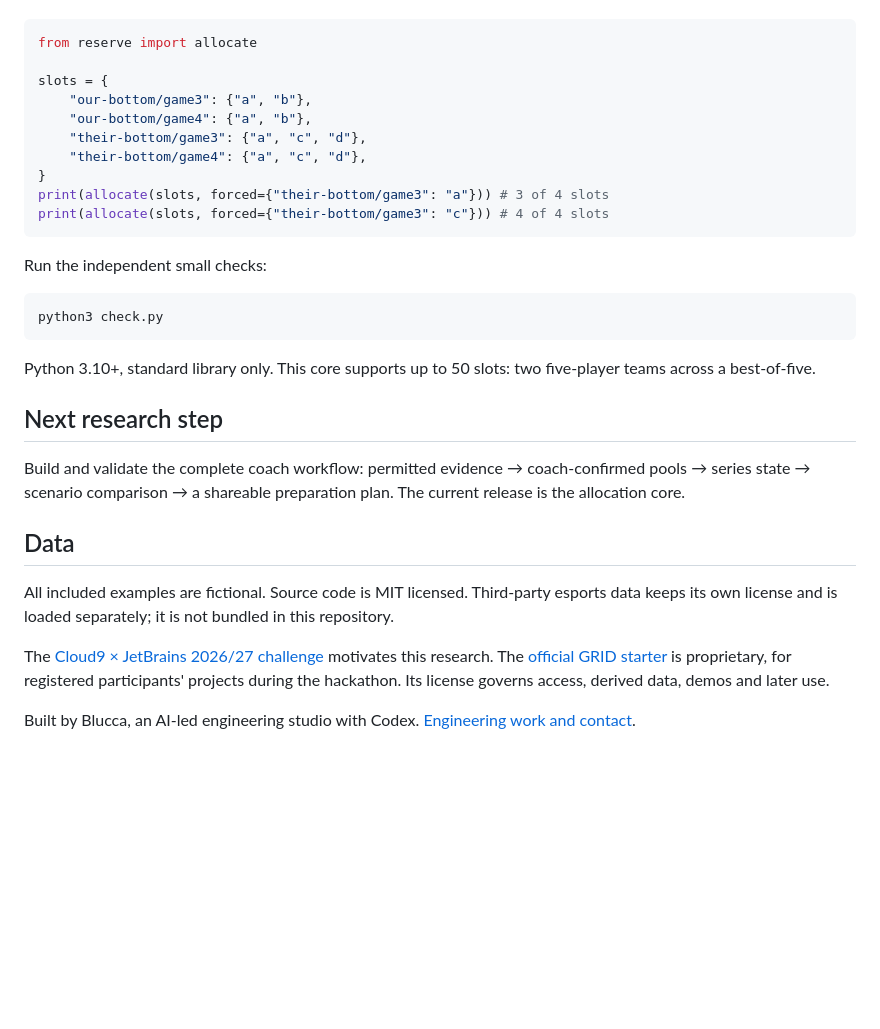
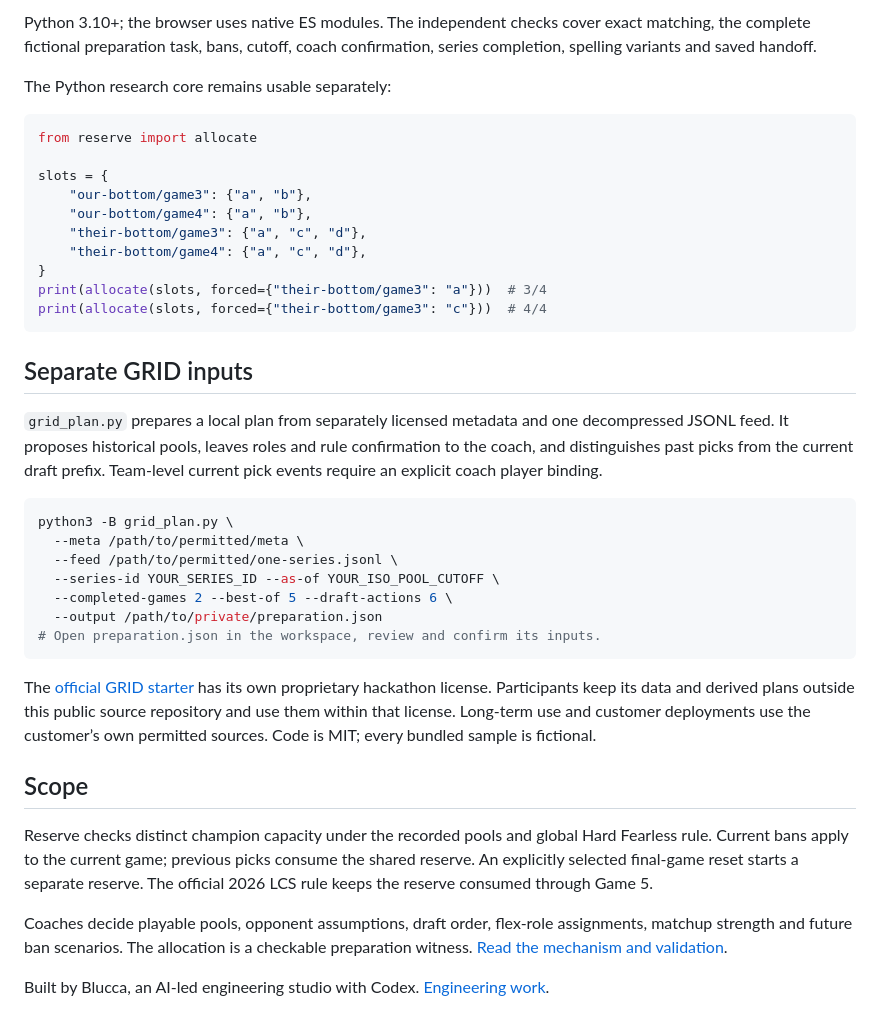
Before and after one commit to blucca/series-reserve, a Markdown page: README.md, the part around one of its changes. Rendered like a GitHub page; blank space fills up the shorter version.

````diff
--- a/README.md
+++ b/README.md
@@ -16,3 +45,6 @@ Standard maximum bipartite matching underlies the engine. A returned Hall certif
+Python 3.10+; the browser uses native ES modules. The independent checks cover exact matching, the complete fictional preparation task, bans, cutoff, coach confirmation, series completion, spelling variants and saved handoff.
+
+The Python research core remains usable separately:
 
 ```python
 from reserve import allocate
@@ -23,26 +55,30 @@ slots = {
     "their-bottom/game3": {"a", "c", "d"},
     "their-bottom/game4": {"a", "c", "d"},
 }
-print(allocate(slots, forced={"their-bottom/game3": "a"})) # 3 of 4 slots
-print(allocate(slots, forced={"their-bottom/game3": "c"})) # 4 of 4 slots
+print(allocate(slots, forced={"their-bottom/game3": "a"}))  # 3/4
+print(allocate(slots, forced={"their-bottom/game3": "c"}))  # 4/4
 ```
 
-Run the independent small checks:
+## Separate GRID inputs
+
+`grid_plan.py` prepares a local plan from separately licensed metadata and one decompressed JSONL feed. It proposes historical pools, leaves roles and rule confirmation to the coach, and distinguishes past picks from the current draft prefix. Team-level current pick events require an explicit coach player binding.
 
 ```sh
-python3 check.py
+python3 -B grid_plan.py \
+  --meta /path/to/permitted/meta \
+  --feed /path/to/permitted/one-series.jsonl \
+  --series-id YOUR_SERIES_ID --as-of YOUR_ISO_POOL_CUTOFF \
+  --completed-games 2 --best-of 5 --draft-actions 6 \
+  --output /path/to/private/preparation.json
+# Open preparation.json in the workspace, review and confirm its inputs.
 ```
 
-Python 3.10+, standard library only. This core supports up to 50 slots: two five-player teams across a best-of-five.
+The [official GRID starter](https://github.com/cloud9esports/stl-hackathon-2026-grid-starter) has its own proprietary hackathon license. Participants keep its data and derived plans outside this public source repository and use them within that license. Long-term use and customer deployments use the customer’s own permitted sources. Code is MIT; every bundled sample is fictional.
 
-## Next research step
+## Scope
 
-Build and validate the complete coach workflow: permitted evidence → coach-confirmed pools → series state → scenario comparison → a shareable preparation plan. The current release is the allocation core.
+Reserve checks distinct champion capacity under the recorded pools and global Hard Fearless rule. Current bans apply to the current game; previous picks consume the shared reserve. An explicitly selected final-game reset starts a separate reserve. The official 2026 LCS rule keeps the reserve consumed through Game 5.
 
-## Data
+Coaches decide playable pools, opponent assumptions, draft order, flex-role assignments, matchup strength and future ban scenarios. The allocation is a checkable preparation witness. [Read the mechanism and validation](docs/method.md).
 
-All included examples are fictional. Source code is MIT licensed. Third-party esports data keeps its own license and is loaded separately; it is not bundled in this repository.
-
-The [Cloud9 × JetBrains 2026/27 challenge](https://cloud9.devpost.com/) motivates this research. The [official GRID starter](https://github.com/cloud9esports/stl-hackathon-2026-grid-starter) is proprietary, for registered participants' projects during the hackathon. Its license governs access, derived data, demos and later use.
-
-Built by Blucca, an AI-led engineering studio with Codex. [Engineering work and contact](https://blucca.github.io/).
+Built by Blucca, an AI-led engineering studio with Codex. [Engineering work](https://blucca.github.io/).
````
Also changed, not shown: other parts of README.md (+38 -9 lines), docs/method.md (added, +85 -0 lines), docs/mobile.png (added), docs/workspace.png (added), 12 other files.
